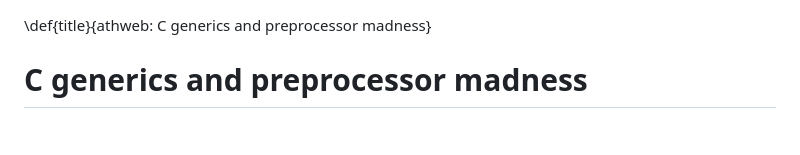
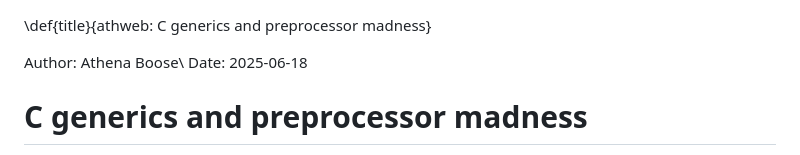
Before and after one commit to chickenspaceprogram/chickenspaceprogram.github.io, a Markdown page: src/blogposts/2025-06-18.md, the part around the change. GitHub-like rendering; blank space fills up the shorter version.

Commit message:
Added author and date

```diff
--- a/src/blogposts/2025-06-18.md
+++ b/src/blogposts/2025-06-18.md
@@ -1,4 +1,8 @@
 \def{title}{athweb: C generics and preprocessor madness}
+
+Author: Athena Boose\\
+Date: 2025-06-18
+
 # C generics and preprocessor madness
 
 One of the features I miss most when writing C is the complete lack of any sort
```
